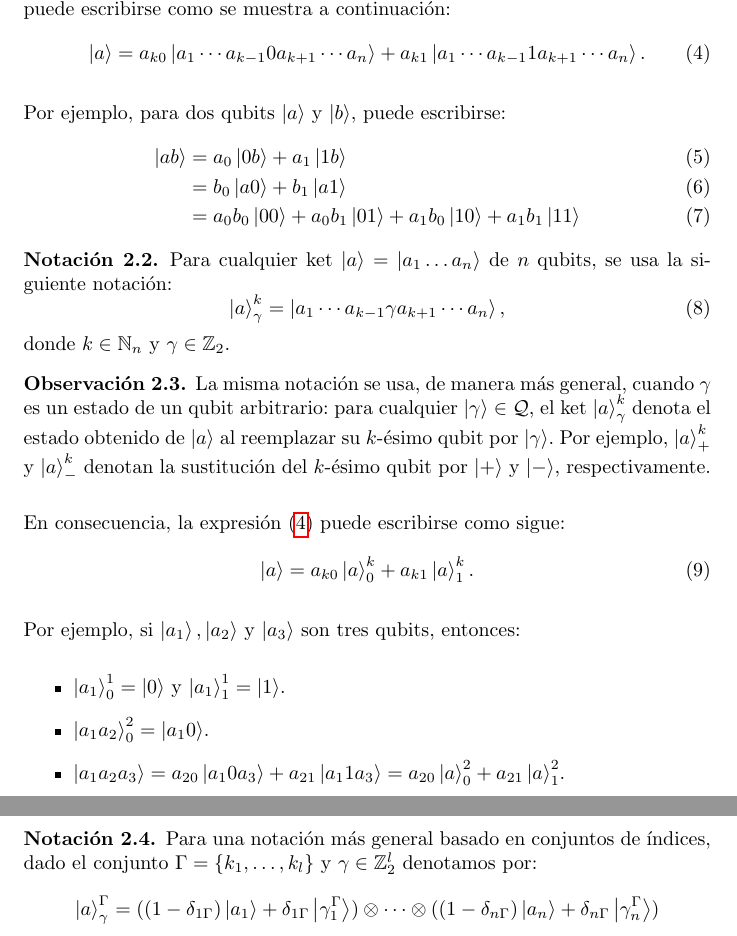
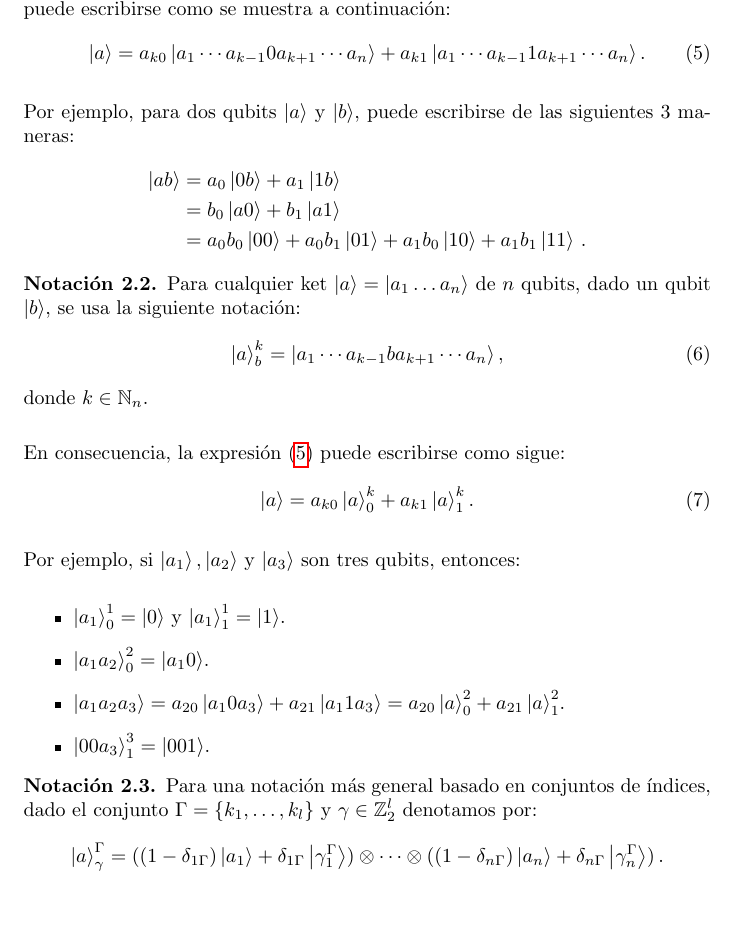
Before and after one commit to podxboq/ALRCC, a LaTeX document (main.tex, which reads ket.tex): two parts of pages 3 and 4 of 15 before the commit and part of page 3 of 14 after it, the two joined at a grey line, cut so that both start at the same text, the shorter picture padded with empty space. Compiled offline with pdfLaTeX.

Commit message:
Revisión de notación y ket

```diff
--- a/ket.tex
+++ b/ket.tex
@@ -6,31 +29,21 @@ En general, para $n$ qubits $\ket{a_1}\dots\ket{a_n}$, el ket compuesto $\ket{a}
   \ket{a}=a_{k0}\ket{a_1\cdots a_{k-1}0a_{k+1}\cdots a_n}+a_{k1}\ket{a_1\cdots a_{k-1}1a_{k+1}\cdots a_n}.
 \end{equation}
 
-Por ejemplo, para dos qubits $\ket{a}$ y $\ket{b}$, puede escribirse:
-\begin{align}
-	\ket{ab}&=a_0\ket{0b}+a_1\ket{1b}\\
-	&=b_0\ket{a0}+b_1\ket{a1}\\
-	\label{eq:2qubit-coordenadas}
-	&=a_0 b_0\ket{00}+a_0 b_1\ket{01}+a_1 b_0\ket{10}+a_1 b_1\ket{11}
-\end{align}
+Por ejemplo, para dos qubits $\ket{a}$ y $\ket{b}$, puede escribirse de las siguientes 3 maneras:
+\begin{align*}
+  \ket{ab} & =a_0\ket{0b}+a_1\ket{1b}                                            \\
+           & =b_0\ket{a0}+b_1\ket{a1}                                            \\
+           & =a_0 b_0\ket{00}+a_0 b_1\ket{01}+a_1 b_0\ket{10}+a_1 b_1\ket{11}\,.
+\end{align*}
 
 \begin{notation}
-	Para cualquier ket $\ket{a}=\ket{a_1\dots a_n}$ de $n$ qubits, se usa la siguiente notación:
+  Para cualquier ket $\ket{a}=\ket{a_1\dots a_n}$ de $n$ qubits, dado un qubit $\ket{b}$, se usa la siguiente notación:
   \begin{equation}
     \label{eq:nqubit-only-one-state}
-		\stateket{a}{k}{\gamma} = \ket{a_1\cdots a_{k-1}\gamma a_{k+1}\cdots a_n},
+    \stateket{a}{k}{b} = \ket{a_1\cdots a_{k-1}b a_{k+1}\cdots a_n},
   \end{equation}
-	donde $k \in \mathbb{N}_n$ y $\gamma\in\B$.
+  donde $k \in \mathbb{N}_n$.
 \end{notation}
-
-\begin{remark}
-	La misma notación se usa, de manera más general, cuando $\gamma$ es un
-	estado de un qubit arbitrario: para cualquier $\ket{\gamma}\in\Q$, el ket
-	$\stateket{a}{k}{\gamma}$ denota el estado obtenido de $\ket{a}$ al
-	reemplazar su $k$-ésimo qubit por $\ket{\gamma}$. Por ejemplo,
-	$\stateket{a}{k}{+}$ y $\stateket{a}{k}{-}$ denotan la sustitución del
-	$k$-ésimo qubit por $\ket{+}$ y $\ket{-}$, respectivamente.
-\end{remark}
 
 En consecuencia, la expresión~(\ref{eq:nqubit-coordenadas}) puede escribirse como sigue:
 \begin{equation}
```
Also changed, not shown: notation.tex (+0 -22 lines), ket.tex (35 more changed lines). Lines whose indentation alone changed are shown as unchanged.
